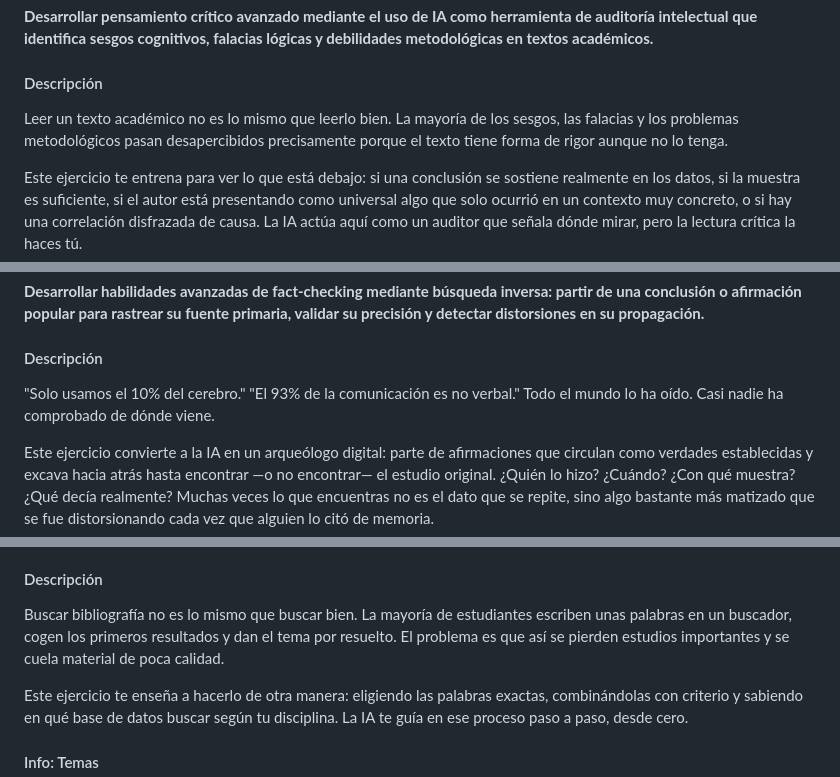
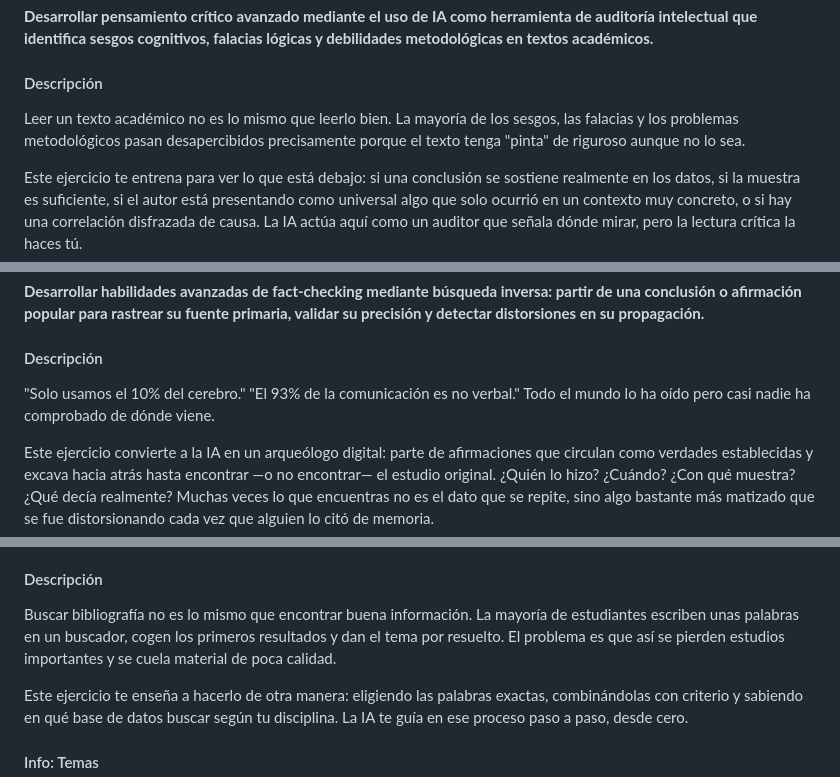
Before and after one commit to MarioFlorido/TallerIA2-web, a Markdown page: contenido.md, 3 parts joined by grey strips. Rendered like a GitHub page.

Commit message:
Improve clarity and precision in contenido.md
Revised wording for clarity and precision in multiple sections, enhancing the overall readability and accuracy of the educational objectives and descriptions.

```diff
--- a/contenido.md
+++ b/contenido.md
@@ -173,7 +173,7 @@ IMPORTANTE: Si el texto es contradictorio o presenta debates, prioriza la Matriz
 **Desarrollar pensamiento crítico avanzado mediante el uso de IA como herramienta de auditoría intelectual que identifica sesgos cognitivos, falacias lógicas y debilidades metodológicas en textos académicos.**
 
 #### Descripción
-Leer un texto académico no es lo mismo que leerlo bien. La mayoría de los sesgos, las falacias y los problemas metodológicos pasan desapercibidos precisamente porque el texto tiene forma de rigor aunque no lo tenga.
+Leer un texto académico no es lo mismo que leerlo bien. La mayoría de los sesgos, las falacias y los problemas metodológicos pasan desapercibidos precisamente porque el texto tenga "pinta" de riguroso aunque no lo sea.
 
 Este ejercicio te entrena para ver lo que está debajo: si una conclusión se sostiene realmente en los datos, si la muestra es suficiente, si el autor está presentando como universal algo que solo ocurrió en un contexto muy concreto, o si hay una correlación disfrazada de causa. La IA actúa aquí como un auditor que señala dónde mirar, pero la lectura crítica la haces tú.
 
@@ -315,7 +315,7 @@ Como complemento:
 **Desarrollar habilidades avanzadas de fact-checking mediante búsqueda inversa: partir de una conclusión o afirmación popular para rastrear su fuente primaria, validar su precisión y detectar distorsiones en su propagación.**
 
 #### Descripción
-"Solo usamos el 10% del cerebro." "El 93% de la comunicación es no verbal." Todo el mundo lo ha oído. Casi nadie ha comprobado de dónde viene.
+"Solo usamos el 10% del cerebro." "El 93% de la comunicación es no verbal." Todo el mundo lo ha oído pero casi nadie ha comprobado de dónde viene.
 
 Este ejercicio convierte a la IA en un arqueólogo digital: parte de afirmaciones que circulan como verdades establecidas y excava hacia atrás hasta encontrar —o no encontrar— el estudio original. ¿Quién lo hizo? ¿Cuándo? ¿Con qué muestra? ¿Qué decía realmente? Muchas veces lo que encuentras no es el dato que se repite, sino algo bastante más matizado que se fue distorsionando cada vez que alguien lo citó de memoria.
 
@@ -436,7 +436,7 @@ ARTÍCULOS:
 **Aprender a diseñar estrategias de búsqueda bibliográfica rigurosas y efectivas mediante la identificación de términos clave, uso de tesauros especializados, construcción de ecuaciones booleanas y selección estratégica de fuentes de información académica.**
 
 #### Descripción
-Buscar bibliografía no es lo mismo que buscar bien. La mayoría de estudiantes escriben unas palabras en un buscador, cogen los primeros resultados y dan el tema por resuelto. El problema es que así se pierden estudios importantes y se cuela material de poca calidad.
+Buscar bibliografía no es lo mismo que encontrar buena información. La mayoría de estudiantes escriben unas palabras en un buscador, cogen los primeros resultados y dan el tema por resuelto. El problema es que así se pierden estudios importantes y se cuela material de poca calidad.
 
 Este ejercicio te enseña a hacerlo de otra manera: eligiendo las palabras exactas, combinándolas con criterio y sabiendo en qué base de datos buscar según tu disciplina. La IA te guía en ese proceso paso a paso, desde cero.
 
```
